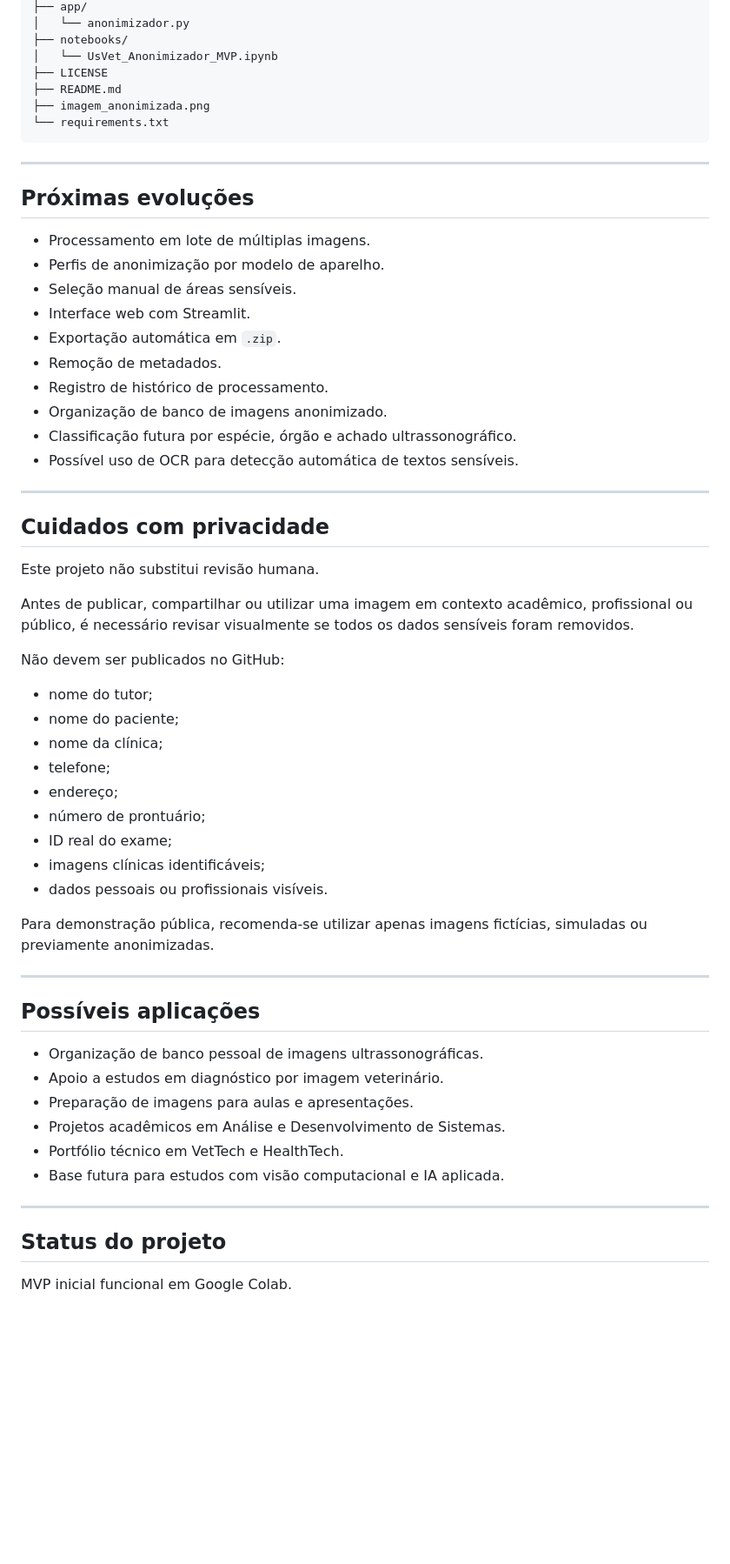
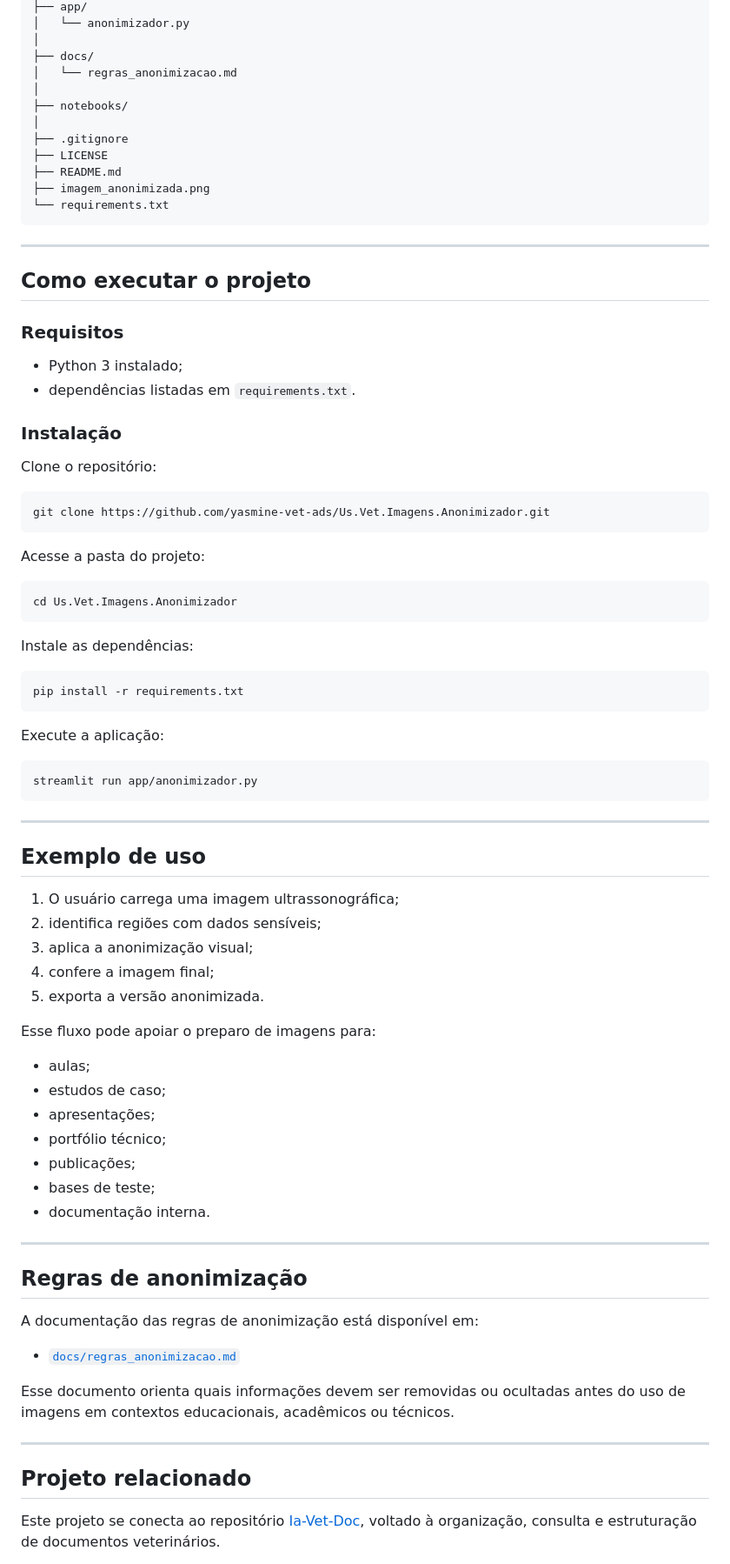
Before and after one commit to yasmine-vet-ads/Us.Vet.Imagens.Anonimizador, a Markdown page: README.md, the part around one of its changes. Shown at 87% size. Rendered like a GitHub page; blank space fills up the shorter version.

Commit message:
Revise README for clarity and updated information
Updated project description, objectives, functionalities, and author information in README.md.

````diff
--- a/README.md
+++ b/README.md
@@ -126,7 +116,12 @@ Us.Vet.Imagens.Anonimizador/
 ├── app/
 │   └── anonimizador.py
+│
+├── docs/
+│   └── regras_anonimizacao.md
+│
 ├── notebooks/
-│   └── UsVet_Anonimizador_MVP.ipynb
+│
+├── .gitignore
 ├── LICENSE
 ├── README.md
 ├── imagem_anonimizada.png
@@ -135,55 +130,72 @@ Us.Vet.Imagens.Anonimizador/
 
 ---
 
-## Próximas evoluções
+## Como executar o projeto
 
-- Processamento em lote de múltiplas imagens.
-- Perfis de anonimização por modelo de aparelho.
-- Seleção manual de áreas sensíveis.
-- Interface web com Streamlit.
-- Exportação automática em `.zip`.
-- Remoção de metadados.
-- Registro de histórico de processamento.
-- Organização de banco de imagens anonimizado.
-- Classificação futura por espécie, órgão e achado ultrassonográfico.
-- Possível uso de OCR para detecção automática de textos sensíveis.
+### Requisitos
+
+- Python 3 instalado;
+- dependências listadas em `requirements.txt`.
+
+### Instalação
+
+Clone o repositório:
+
+```bash
+git clone https://github.com/yasmine-vet-ads/Us.Vet.Imagens.Anonimizador.git
+```
+
+Acesse a pasta do projeto:
+
+```bash
+cd Us.Vet.Imagens.Anonimizador
+```
+
+Instale as dependências:
+
+```bash
+pip install -r requirements.txt
+```
+
+Execute a aplicação:
+
+```bash
+streamlit run app/anonimizador.py
+```
 
 ---
 
-## Cuidados com privacidade
+## Exemplo de uso
 
-Este projeto não substitui revisão humana.
+1. O usuário carrega uma imagem ultrassonográfica;
+2. identifica regiões com dados sensíveis;
+3. aplica a anonimização visual;
+4. confere a imagem final;
+5. exporta a versão anonimizada.
 
-Antes de publicar, compartilhar ou utilizar uma imagem em contexto acadêmico, profissional ou público, é necessário revisar visualmente se todos os dados sensíveis foram removidos.
+Esse fluxo pode apoiar o preparo de imagens para:
 
-Não devem ser publicados no GitHub:
-
-- nome do tutor;
-- nome do paciente;
-- nome da clínica;
-- telefone;
-- endereço;
-- número de prontuário;
-- ID real do exame;
-- imagens clínicas identificáveis;
-- dados pessoais ou profissionais visíveis.
-
-Para demonstração pública, recomenda-se utilizar apenas imagens fictícias, simuladas ou previamente anonimizadas.
+- aulas;
+- estudos de caso;
+- apresentações;
+- portfólio técnico;
+- publicações;
+- bases de teste;
+- documentação interna.
 
 ---
 
-## Possíveis aplicações
+## Regras de anonimização
 
-- Organização de banco pessoal de imagens ultrassonográficas.
-- Apoio a estudos em diagnóstico por imagem veterinário.
-- Preparação de imagens para aulas e apresentações.
-- Projetos acadêmicos em Análise e Desenvolvimento de Sistemas.
-- Portfólio técnico em VetTech e HealthTech.
-- Base futura para estudos com visão computacional e IA aplicada.
+A documentação das regras de anonimização está disponível em:
+
+- [`docs/regras_anonimizacao.md`](docs/regras_anonimizacao.md)
+
+Esse documento orienta quais informações devem ser removidas ou ocultadas antes do uso de imagens em contextos educacionais, acadêmicos ou técnicos.
 
 ---
 
-## Status do projeto
+## Projeto relacionado
 
-MVP inicial funcional em Google Colab.
+Este projeto se conecta ao repositório [Ia-Vet-Doc](https://github.com/yasmine-vet-ads/Ia-Vet-Doc), voltado à organização, consulta e estruturação de documentos veterinários.
 
````
Also changed, not shown: other parts of README.md (+151 -99 lines).
